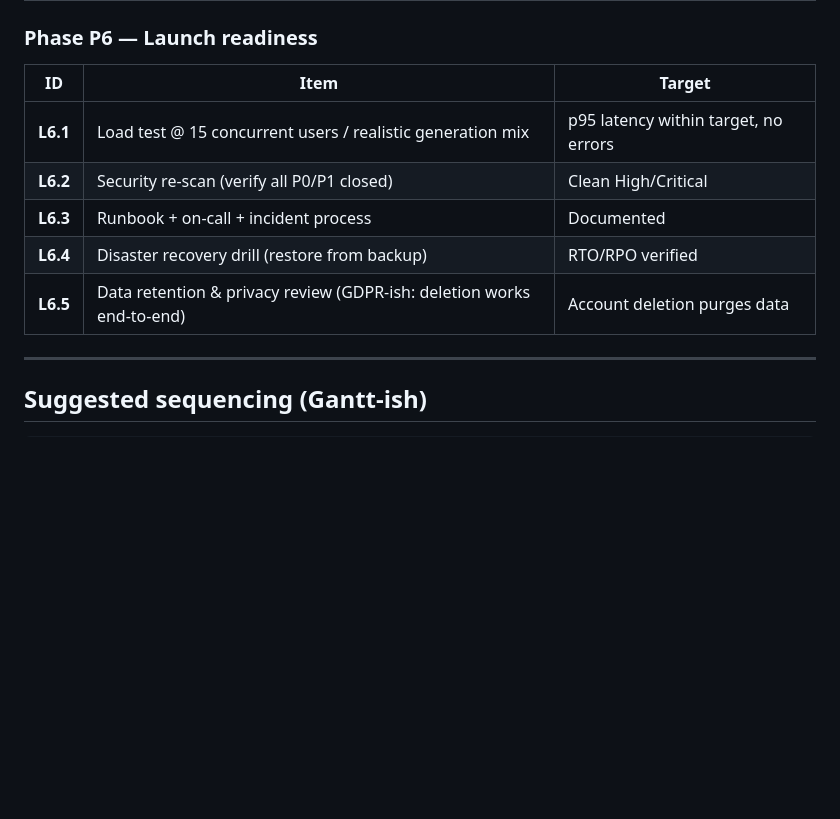
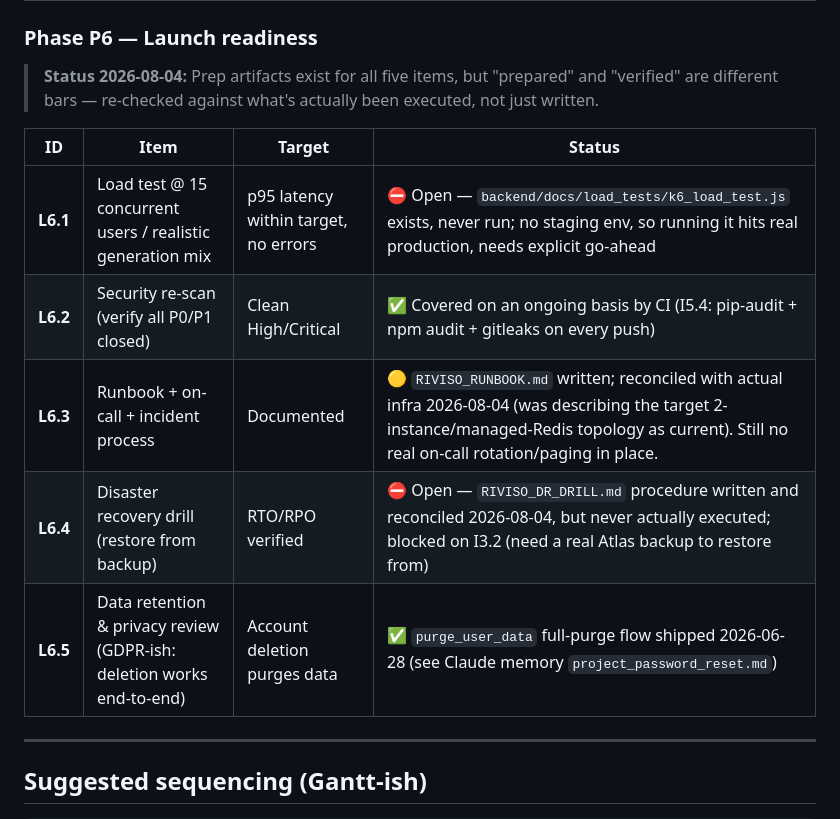
Before and after one commit to TheHypedge/Riviso_SEO, a Markdown page: backend/docs/RIVISO_PRODUCTION_HARDENING_PLAN.md, the part around one of its changes. Rendered like a GitHub page; blank space fills up the shorter version.

```diff
--- a/backend/docs/RIVISO_PRODUCTION_HARDENING_PLAN.md
+++ b/backend/docs/RIVISO_PRODUCTION_HARDENING_PLAN.md
@@ -177,13 +177,15 @@ Everything below is scoped to make *this* topology reliable, secure, and fast.
 
 ### Phase P6 — Launch readiness
 
-| ID | Item | Target |
-|----|------|--------|
-| **L6.1** | Load test @ 15 concurrent users / realistic generation mix | p95 latency within target, no errors |
-| **L6.2** | Security re-scan (verify all P0/P1 closed) | Clean High/Critical |
-| **L6.3** | Runbook + on-call + incident process | Documented |
-| **L6.4** | Disaster recovery drill (restore from backup) | RTO/RPO verified |
-| **L6.5** | Data retention & privacy review (GDPR-ish: deletion works end-to-end) | Account deletion purges data |
+> **Status 2026-08-04:** Prep artifacts exist for all five items, but "prepared" and "verified" are different bars — re-checked against what's actually been executed, not just written.
+
+| ID | Item | Target | Status |
+|----|------|--------|--------|
+| **L6.1** | Load test @ 15 concurrent users / realistic generation mix | p95 latency within target, no errors | ⛔ Open — `backend/docs/load_tests/k6_load_test.js` exists, never run; no staging env, so running it hits real production, needs explicit go-ahead |
+| **L6.2** | Security re-scan (verify all P0/P1 closed) | Clean High/Critical | ✅ Covered on an ongoing basis by CI (I5.4: pip-audit + npm audit + gitleaks on every push) |
+| **L6.3** | Runbook + on-call + incident process | Documented | 🟡 `RIVISO_RUNBOOK.md` written; reconciled with actual infra 2026-08-04 (was describing the target 2-instance/managed-Redis topology as current). Still no real on-call rotation/paging in place. |
+| **L6.4** | Disaster recovery drill (restore from backup) | RTO/RPO verified | ⛔ Open — `RIVISO_DR_DRILL.md` procedure written and reconciled 2026-08-04, but never actually executed; blocked on I3.2 (need a real Atlas backup to restore from) |
+| **L6.5** | Data retention & privacy review (GDPR-ish: deletion works end-to-end) | Account deletion purges data | ✅ `purge_user_data` full-purge flow shipped 2026-06-28 (see Claude memory `project_password_reset.md`) |
 
 ---
 
```
Also changed, not shown: other parts of backend/docs/RIVISO_PRODUCTION_HARDENING_PLAN.md (+14 -14 lines).
